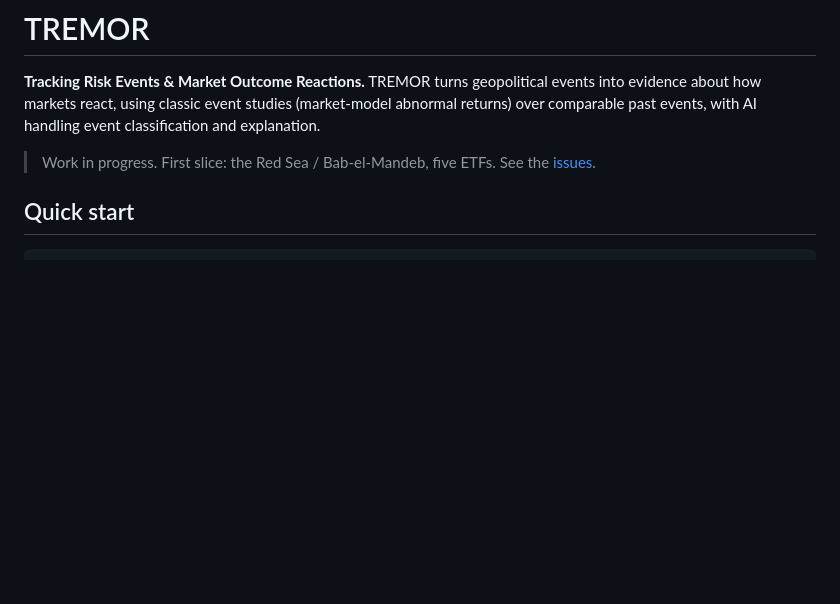
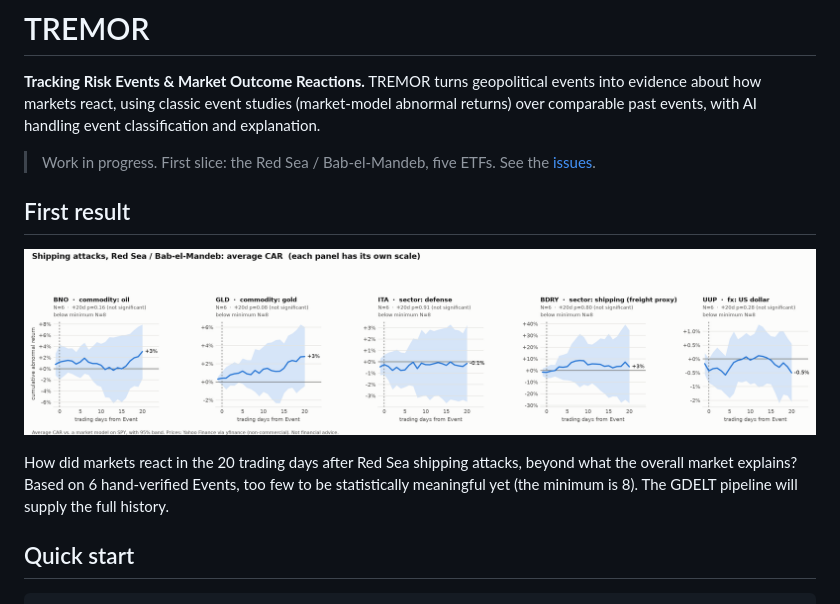
Before and after one commit to bradenlocsin/tremor, a Markdown page: README.md, the part around the change. GitHub-like rendering; pictures changed too: docs/charts/red-sea-shipping-attacks-light.png (added); blank space fills up the shorter version.

```diff
--- a/README.md
+++ b/README.md
@@ -3,6 +3,12 @@
 **Tracking Risk Events & Market Outcome Reactions.** TREMOR turns geopolitical events into evidence about how markets react, using classic event studies (market-model abnormal returns) over comparable past events, with AI handling event classification and explanation.
 
 > Work in progress. First slice: the Red Sea / Bab-el-Mandeb, five ETFs. See the [issues](https://github.com/bradenlocsin/tremor/issues/1).
+
+## First result
+
+![Average cumulative abnormal returns after Red Sea shipping attacks](docs/charts/red-sea-shipping-attacks-light.png)
+
+How did markets react in the 20 trading days after Red Sea shipping attacks, beyond what the overall market explains? Based on 6 hand-verified Events, too few to be statistically meaningful yet (the minimum is 8). The GDELT pipeline will supply the full history.
 
 ## Quick start
 
```
Also changed, not shown: HANDOFF.md (+3 -1 lines), docs/charts/red-sea-military-strikes-dark.png (added), docs/charts/red-sea-military-strikes-light.png (added), docs/charts/red-sea-shipping-attacks-dark.png (added), 4 other files.
